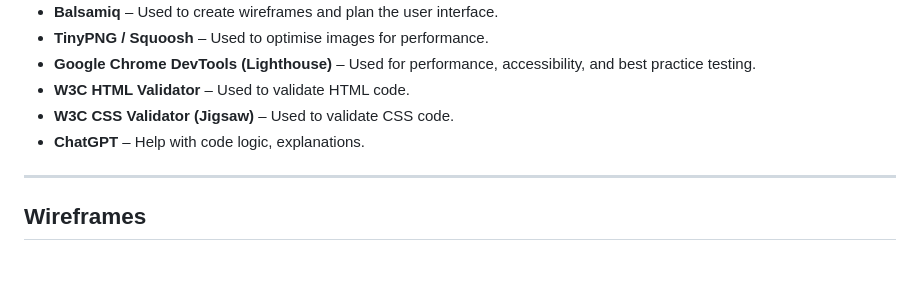
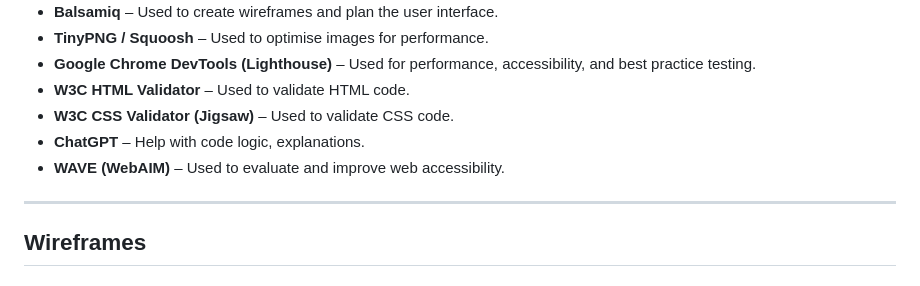
Before and after one commit to Azhdakurt/artistic-barber, a Markdown page: README.md, the part around the change. GitHub-like rendering.

Commit message:
Add Wave to tools

```diff
--- a/README.md
+++ b/README.md
@@ -503,6 +503,7 @@ The website consists of the following pages:
 - **W3C HTML Validator** – Used to validate HTML code.
 - **W3C CSS Validator (Jigsaw)** – Used to validate CSS code.
 - **ChatGPT** – Help with code logic, explanations.
+- **WAVE (WebAIM)** – Used to evaluate and improve web accessibility.
 
 ---
 
```
